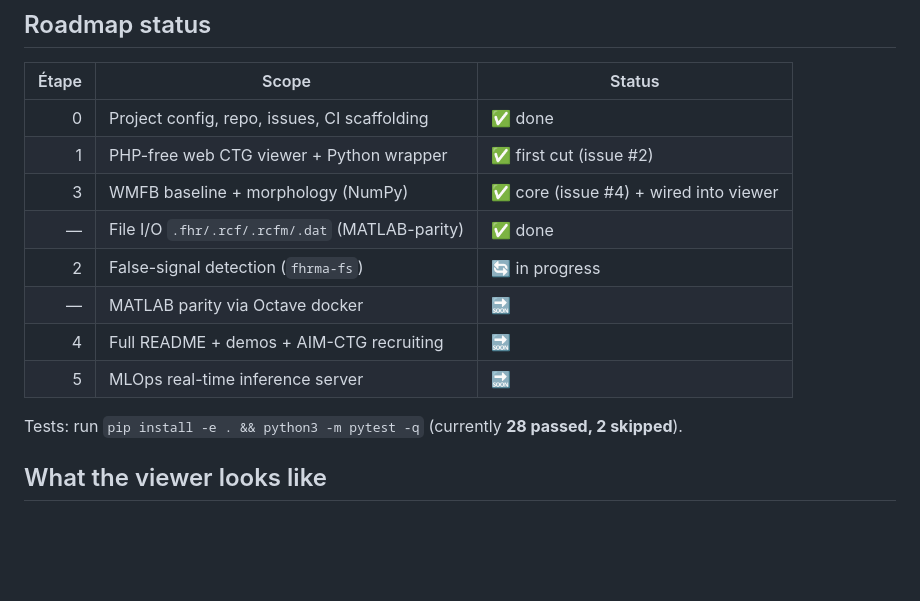
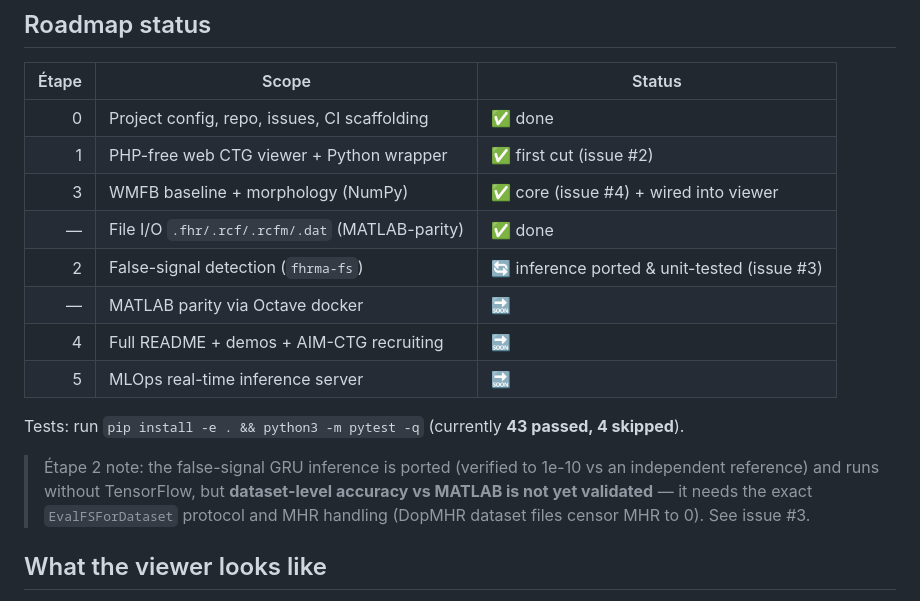
Before and after one commit to data-coeur/FHRPY, a Markdown page: docs/PROGRESS.md, the part around the change. GitHub-like rendering; blank space fills up the shorter version.

Commit message:
docs: update PROGRESS for Étape 2 (FS inference ported, validation pending)
Co-Authored-By: Claude Opus 4.8 (1M context) <noreply@anthropic.com>

```diff
--- a/docs/PROGRESS.md
+++ b/docs/PROGRESS.md
@@ -14,12 +14,17 @@ A single place to review the project state from the repository browser
 | 1 | PHP-free web CTG viewer + Python wrapper | ✅ first cut (issue #2) |
 | 3 | WMFB baseline + morphology (NumPy) | ✅ core (issue #4) + wired into viewer |
 | — | File I/O `.fhr/.rcf/.rcfm/.dat` (MATLAB-parity) | ✅ done |
-| 2 | False-signal detection (`fhrma-fs`) | 🔄 in progress |
+| 2 | False-signal detection (`fhrma-fs`) | 🔄 inference ported & unit-tested (issue #3) |
 | — | MATLAB parity via Octave docker | 🔜 |
 | 4 | Full README + demos + AIM-CTG recruiting | 🔜 |
 | 5 | MLOps real-time inference server | 🔜 |
 
-Tests: run `pip install -e . && python3 -m pytest -q` (currently **28 passed, 2 skipped**).
+Tests: run `pip install -e . && python3 -m pytest -q` (currently **43 passed, 4 skipped**).
+
+> Étape 2 note: the false-signal GRU inference is ported (verified to 1e-10 vs an
+> independent reference) and runs without TensorFlow, but **dataset-level accuracy
+> vs MATLAB is not yet validated** — it needs the exact `EvalFSForDataset` protocol
+> and MHR handling (DopMHR dataset files censor MHR to 0). See issue #3.
 
 ## What the viewer looks like
 
```
